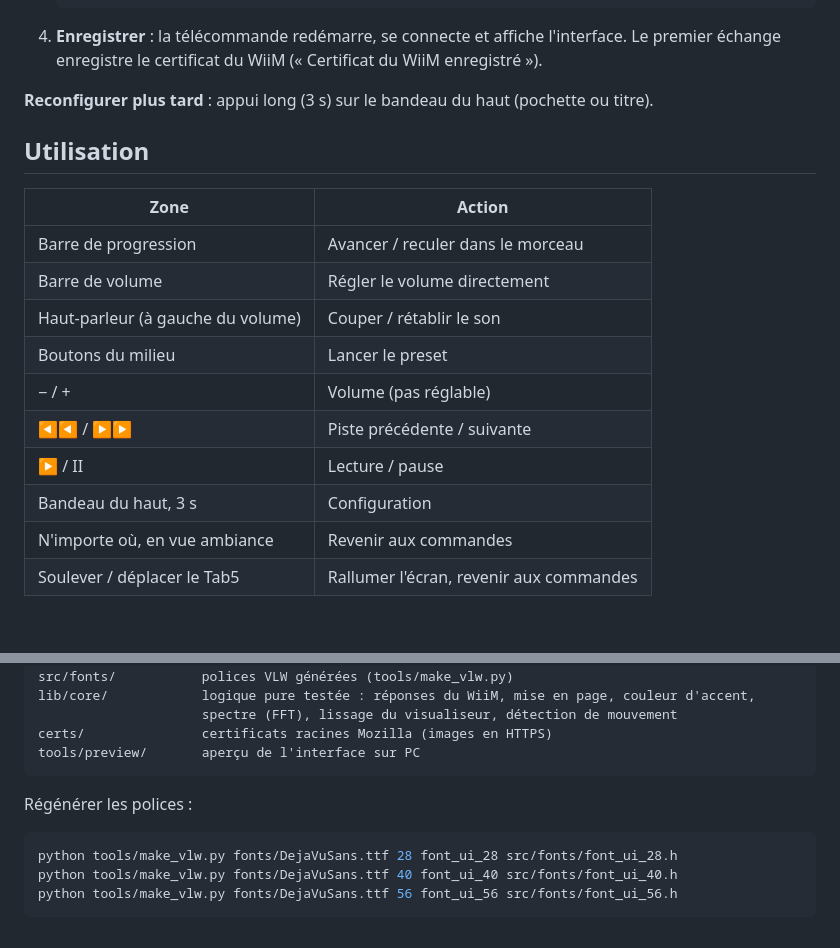
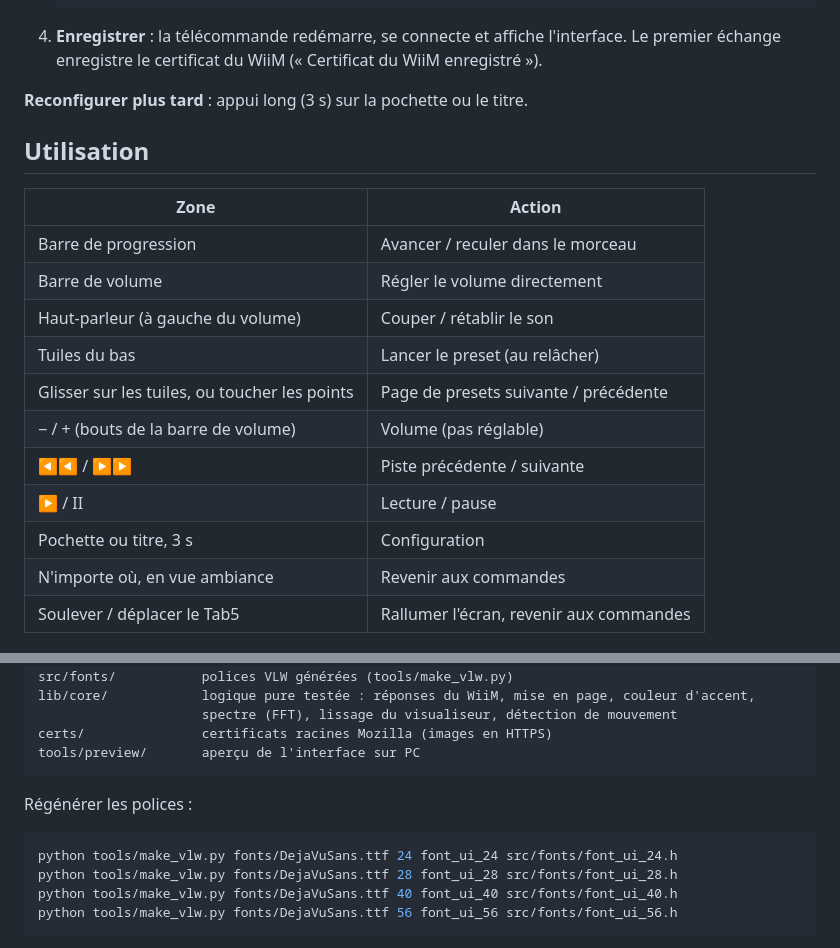
Before and after one commit to arthurcousin74-stack/wiimscreen, a Markdown page: LISEZMOI.md, 2 parts joined by grey strips. Drawn GitHub-style; blank space fills up the shorter version.

````diff
--- a/LISEZMOI.md
+++ b/LISEZMOI.md
@@ -52,7 +53,7 @@ Au premier démarrage, l'écran affiche « Configuration » avec un QR code.
    ```
 4. **Enregistrer** : la télécommande redémarre, se connecte et affiche l'interface. Le premier échange enregistre le certificat du WiiM (« Certificat du WiiM enregistré »).
 
-**Reconfigurer plus tard** : appui long (3 s) sur le bandeau du haut (pochette ou titre).
+**Reconfigurer plus tard** : appui long (3 s) sur la pochette ou le titre.
 
 ## Utilisation
 
@@ -61,11 +62,12 @@ Au premier démarrage, l'écran affiche « Configuration » avec un QR code.
 | Barre de progression | Avancer / reculer dans le morceau |
 | Barre de volume | Régler le volume directement |
 | Haut-parleur (à gauche du volume) | Couper / rétablir le son |
-| Boutons du milieu | Lancer le preset |
-| − / + | Volume (pas réglable) |
+| Tuiles du bas | Lancer le preset (au relâcher) |
+| Glisser sur les tuiles, ou toucher les points | Page de presets suivante / précédente |
+| − / + (bouts de la barre de volume) | Volume (pas réglable) |
 | ◀◀ / ▶▶ | Piste précédente / suivante |
 | ▶ / II | Lecture / pause |
-| Bandeau du haut, 3 s | Configuration |
+| Pochette ou titre, 3 s | Configuration |
 | N'importe où, en vue ambiance | Revenir aux commandes |
 | Soulever / déplacer le Tab5 | Rallumer l'écran, revenir aux commandes |
 
@@ -117,6 +119,7 @@ tools/preview/       aperçu de l'interface sur PC
 
 Régénérer les polices :
 ```bash
+python tools/make_vlw.py fonts/DejaVuSans.ttf 24 font_ui_24 src/fonts/font_ui_24.h
 python tools/make_vlw.py fonts/DejaVuSans.ttf 28 font_ui_28 src/fonts/font_ui_28.h
 python tools/make_vlw.py fonts/DejaVuSans.ttf 40 font_ui_40 src/fonts/font_ui_40.h
 python tools/make_vlw.py fonts/DejaVuSans.ttf 56 font_ui_56 src/fonts/font_ui_56.h
````
Also changed, not shown: other parts of LISEZMOI.md (+3 -2 lines), docs/ambiance.png, docs/apercu.png, 11 other files.
